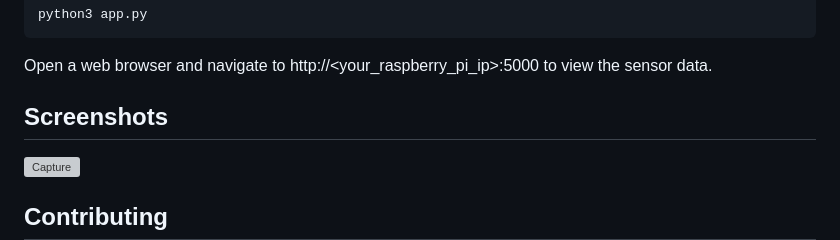
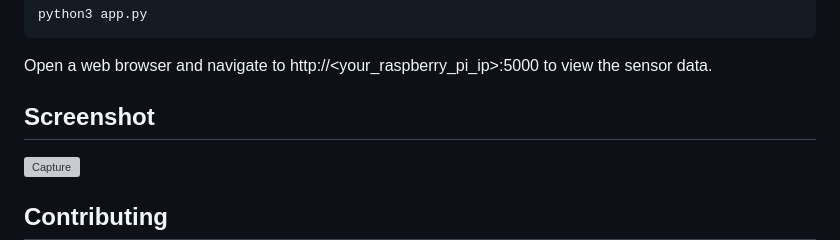
Before and after one commit to yassinhawari/RaspberryPi-FLASK, a Markdown page: README.md, the part around the change. Rendered like a GitHub page; grey boxes are pictures that could not be loaded.

````diff
--- a/README.md
+++ b/README.md
@@ -97,7 +97,7 @@ Run the Flask app:
 python3 app.py
 ```
 Open a web browser and navigate to http://<your_raspberry_pi_ip>:5000 to view the sensor data.
-## Screenshots
+## Screenshot
 ![Capture](https://github.com/yassinhawari/RaspberryPi-FLASK/assets/107224248/f60f0f21-b17b-4c46-a6b2-0799b3f43aca)
 
 ## Contributing
````
